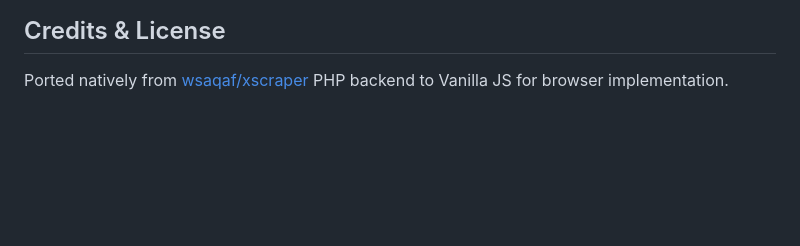
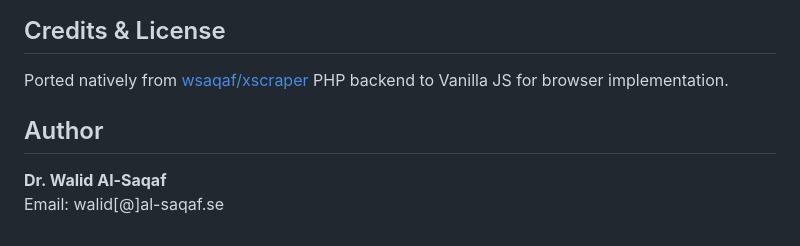
Before and after one commit to wsaqaf/xscraper, a Markdown page: chrome_extension/README.md, the part around the change. Rendered like a GitHub page; blank space fills up the shorter version.

```diff
--- a/chrome_extension/README.md
+++ b/chrome_extension/README.md
@@ -51,3 +51,7 @@ As this is currently an unpacked local extension, you need to sideload it onto C
 ## Credits & License
 
 Ported natively from [wsaqaf/xscraper](https://github.com/wsaqaf/xscraper) PHP backend to Vanilla JS for browser implementation.
+
+## Author
+**Dr. Walid Al-Saqaf**
+Email: walid[@]al-saqaf.se
```
Also changed, not shown: README.md (+4 -0 lines).
